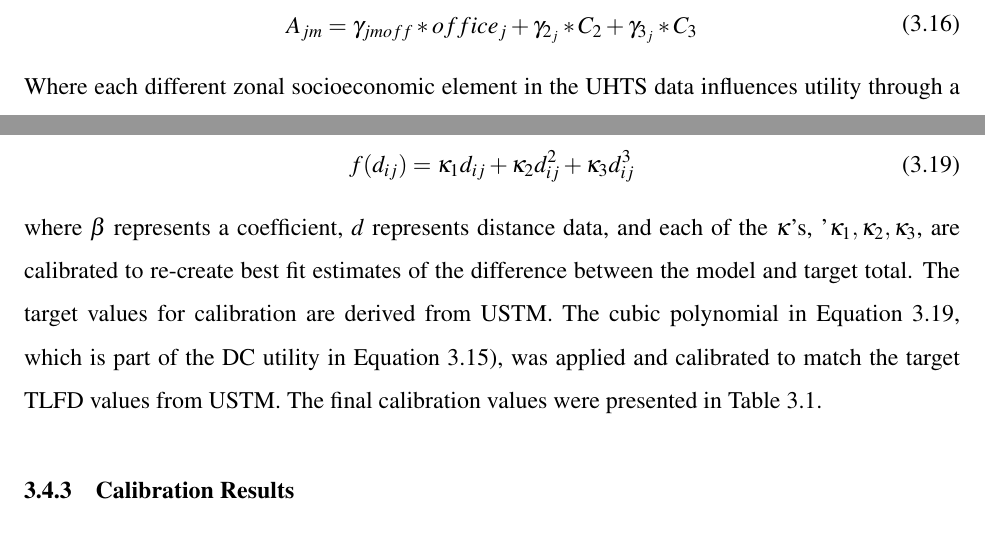
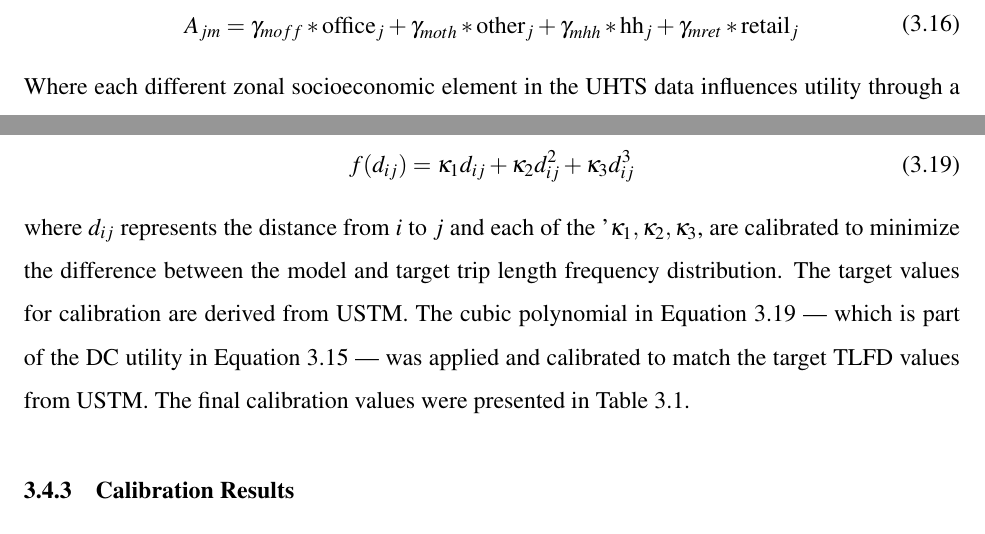
Before and after one commit to barnesmaxmax/resiliency_thesis, a LaTeX thesis (BYU_ME_Thesis_Template 2/master.tex, which reads BYU_ME_Thesis_Template 2/chapter3.tex): two parts of pages 47 and 49 of 70, joined at a grey line, cut at the place of the change. Compiled offline with pdfLaTeX.

Commit message:
More edits to dc utility equations

```diff
--- a/BYU_ME_Thesis_Template 2/chapter3.tex
+++ b/BYU_ME_Thesis_Template 2/chapter3.tex
@@ -510,7 +510,7 @@ equation can be seen below:
 
 \begin{equation}
 \begin{aligned}
-	A_{jm} = \gamma_{jm off} * office_j + \gamma_{2_{j}} * C_2 + \gamma_{3_{j}} * C_{3}
+	A_{jm} = \gamma_{m off} * \mathrm{office}_j + \gamma_{m oth} * \mathrm{other}_j + \gamma_{m hh} * \mathrm{hh}_j + \gamma_{m ret} * \mathrm{retail}_j
 	\label{eqn:sizeterm}
 \end{aligned}
 \end{equation}
@@ -616,13 +616,14 @@ equation below:
 	\label{eqn:poly}
 \end{equation}
 
-\noindent where $\beta$ represents a coefficient, $d$ represents distance data,
-and each of the $\kappa$'s, '$\kappa_1,\kappa_2,\kappa_3$, are calibrated to re-create best fit
-estimates of the difference between the model and target total. The target
+\noindent where $d_{ij}$ represents the distance from $i$ to $j$
+and each of the  '$\kappa_1,\kappa_2,\kappa_3$, are calibrated to minimize the
+difference between the model and target trip length frequency distribution. The target
 values for calibration are derived from USTM. The cubic polynomial in
-Equation \ref{eqn:poly}, which is part of the DC utility in
-Equation \ref{eqn:dc}), was applied and calibrated to match the target TLFD values from USTM.
-The final calibration values  were presented in Table \ref{tab:coeffs}.
+Equation \ref{eqn:poly} --- which is part of the DC utility in
+Equation \ref{eqn:dc} --- was applied and calibrated to match the target TLFD
+values from USTM. The final calibration values  were presented in Table
+\ref{tab:coeffs}.
 
 \subsection{Calibration Results}
 
```
